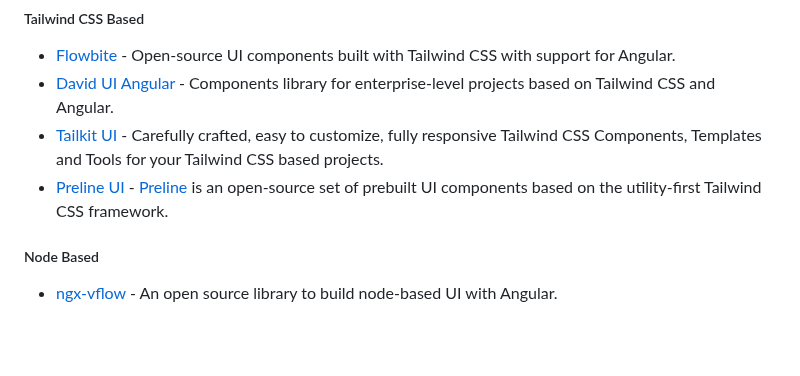
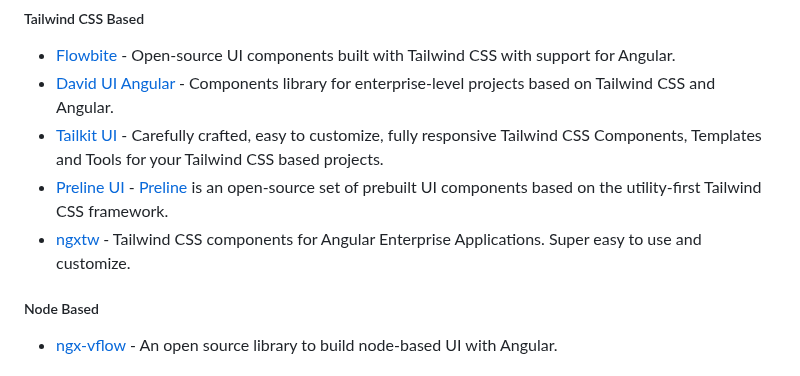
Before and after one commit to PatrickJS/awesome-angular, a Markdown page: README.md, the part around the change. Rendered like a GitHub page; blank space fills up the shorter version.

Commit message:
docs: add ngxtw (#783)

```diff
--- a/README.md
+++ b/README.md
@@ -1289,6 +1289,7 @@ for the creation of web applications developed with Angular.
 * [David UI Angular](https://github.com/david-ui-org/david-ui-angular) - Components library for enterprise-level projects based on Tailwind CSS and Angular.
 * [Tailkit UI](https://tailkit.com/) - Carefully crafted, easy to customize, fully responsive Tailwind CSS Components, Templates and Tools for your Tailwind CSS based projects.
 * [Preline UI](https://preline.co/docs/frameworks-angular.html#docs-on-this-page-sidebar) - [Preline](https://github.com/htmlstreamofficial/preline) is an open-source set of prebuilt UI components based on the utility-first Tailwind CSS framework.
+* [ngxtw](https://github.com/William-Mba/ngxtw) - Tailwind CSS components for Angular Enterprise Applications. Super easy to use and customize.
 
 ##### Node Based
 
```
